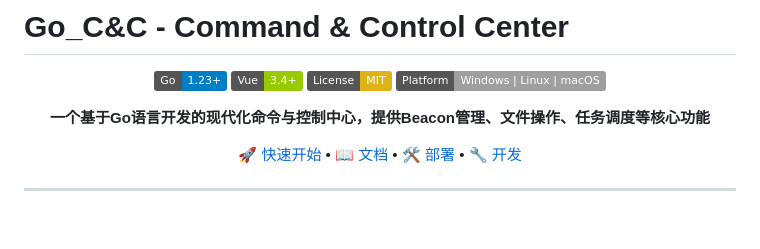
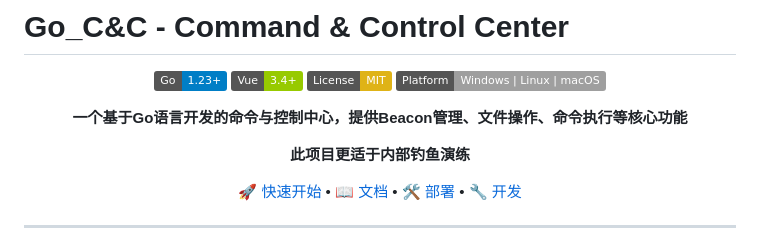
Before and after one commit to p4ssw0rd-bypass/go_c2, a Markdown page: README.md, the part around the change. Drawn GitHub-style; badges without logos; blank space fills up the shorter version.

```diff
--- a/README.md
+++ b/README.md
@@ -7,7 +7,9 @@
 ![License](https://img.shields.io/badge/License-MIT-yellow.svg)
 ![Platform](https://img.shields.io/badge/Platform-Windows%20%7C%20Linux%20%7C%20macOS-lightgrey.svg)
 
-**一个基于Go语言开发的现代化命令与控制中心，提供Beacon管理、文件操作、任务调度等核心功能**
+**一个基于Go语言开发的命令与控制中心，提供Beacon管理、文件操作、命令执行等核心功能**
+
+**此项目更适于内部钓鱼演练**
 
 [🚀 快速开始](#-快速开始) • [📖 文档](#-功能特性) • [🛠️ 部署](#-部署指南) • [🔧 开发](#-开发指南)
 
```
